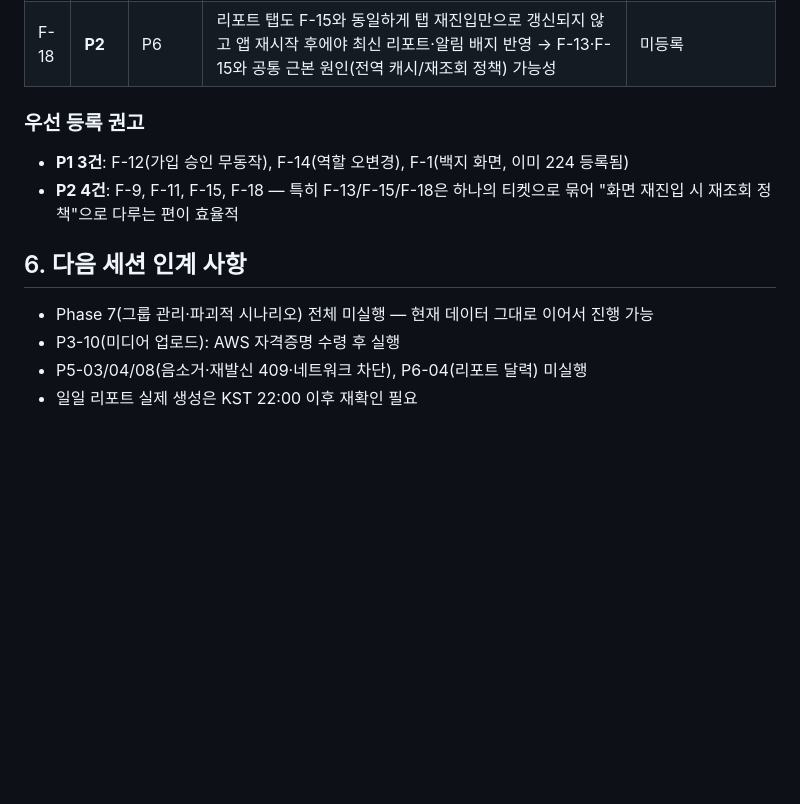
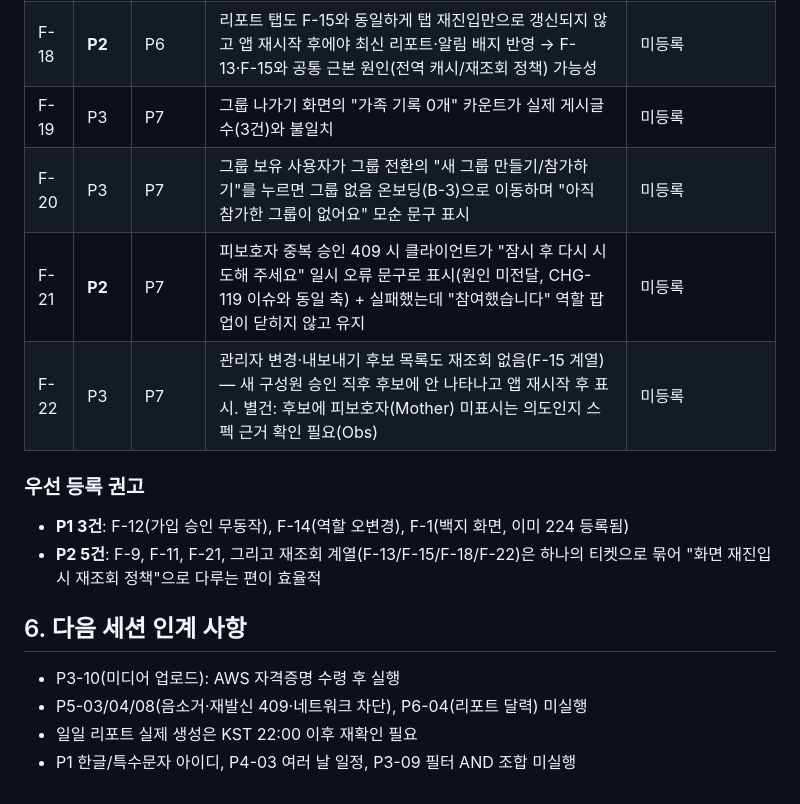
Before and after one commit to daesan12/Familink, a Markdown page: docs/qa/two-user-emulator-qa.md, the part around one of its changes. Drawn GitHub-style; blank space fills up the shorter version.

```diff
--- a/docs/qa/two-user-emulator-qa.md
+++ b/docs/qa/two-user-emulator-qa.md
@@ -221,15 +219,19 @@ SELECT group_id, user_id, role, is_manager, left_at FROM group_members ORDER BY
 | F-16 | P3 | P4 | 일정 수정 저장 시 상세 팝업이 중첩으로 쌓여(3겹 실측) 닫기를 여러 번 눌러야 함 | 미등록 |
 | F-17 | Obs | P5 | (환경) 에뮬레이터 가상 오디오 HAL이 `pcm_readi failed: I/O error`를 반복하며 마이크 입력이 완전히 끊김 → 콜드 부팅으로 해소. AI 통화 QA 시 이 실패 모드를 먼저 의심할 것 | 미등록 |
 | F-18 | **P2** | P6 | 리포트 탭도 F-15와 동일하게 탭 재진입만으로 갱신되지 않고 앱 재시작 후에야 최신 리포트·알림 배지 반영 → F-13·F-15와 공통 근본 원인(전역 캐시/재조회 정책) 가능성 | 미등록 |
+| F-19 | P3 | P7 | 그룹 나가기 화면의 "가족 기록 0개" 카운트가 실제 게시글 수(3건)와 불일치 | 미등록 |
+| F-20 | P3 | P7 | 그룹 보유 사용자가 그룹 전환의 "새 그룹 만들기/참가하기"를 누르면 그룹 없음 온보딩(B-3)으로 이동하며 "아직 참가한 그룹이 없어요" 모순 문구 표시 | 미등록 |
+| F-21 | **P2** | P7 | 피보호자 중복 승인 409 시 클라이언트가 "잠시 후 다시 시도해 주세요" 일시 오류 문구로 표시(원인 미전달, CHG-119 이슈와 동일 축) + 실패했는데 "참여했습니다" 역할 팝업이 닫히지 않고 유지 | 미등록 |
+| F-22 | P3 | P7 | 관리자 변경·내보내기 후보 목록도 재조회 없음(F-15 계열) — 새 구성원 승인 직후 후보에 안 나타나고 앱 재시작 후 표시. 별건: 후보에 피보호자(Mother) 미표시는 의도인지 스펙 근거 확인 필요(Obs) | 미등록 |
 
 ### 우선 등록 권고
 
 - **P1 3건**: F-12(가입 승인 무동작), F-14(역할 오변경), F-1(백지 화면, 이미 224 등록됨)
-- **P2 4건**: F-9, F-11, F-15, F-18 — 특히 F-13/F-15/F-18은 하나의 티켓으로 묶어 "화면 재진입 시 재조회 정책"으로 다루는 편이 효율적
+- **P2 5건**: F-9, F-11, F-21, 그리고 재조회 계열(F-13/F-15/F-18/F-22)은 하나의 티켓으로 묶어 "화면 재진입 시 재조회 정책"으로 다루는 편이 효율적
 
 ## 6. 다음 세션 인계 사항
 
-- Phase 7(그룹 관리·파괴적 시나리오) 전체 미실행 — 현재 데이터 그대로 이어서 진행 가능
 - P3-10(미디어 업로드): AWS 자격증명 수령 후 실행
 - P5-03/04/08(음소거·재발신 409·네트워크 차단), P6-04(리포트 달력) 미실행
 - 일일 리포트 실제 생성은 KST 22:00 이후 재확인 필요
+- P1 한글/특수문자 아이디, P4-03 여러 날 일정, P3-09 필터 AND 조합 미실행
```
Also changed, not shown: other parts of docs/qa/two-user-emulator-qa.md (+9 -11 lines).
